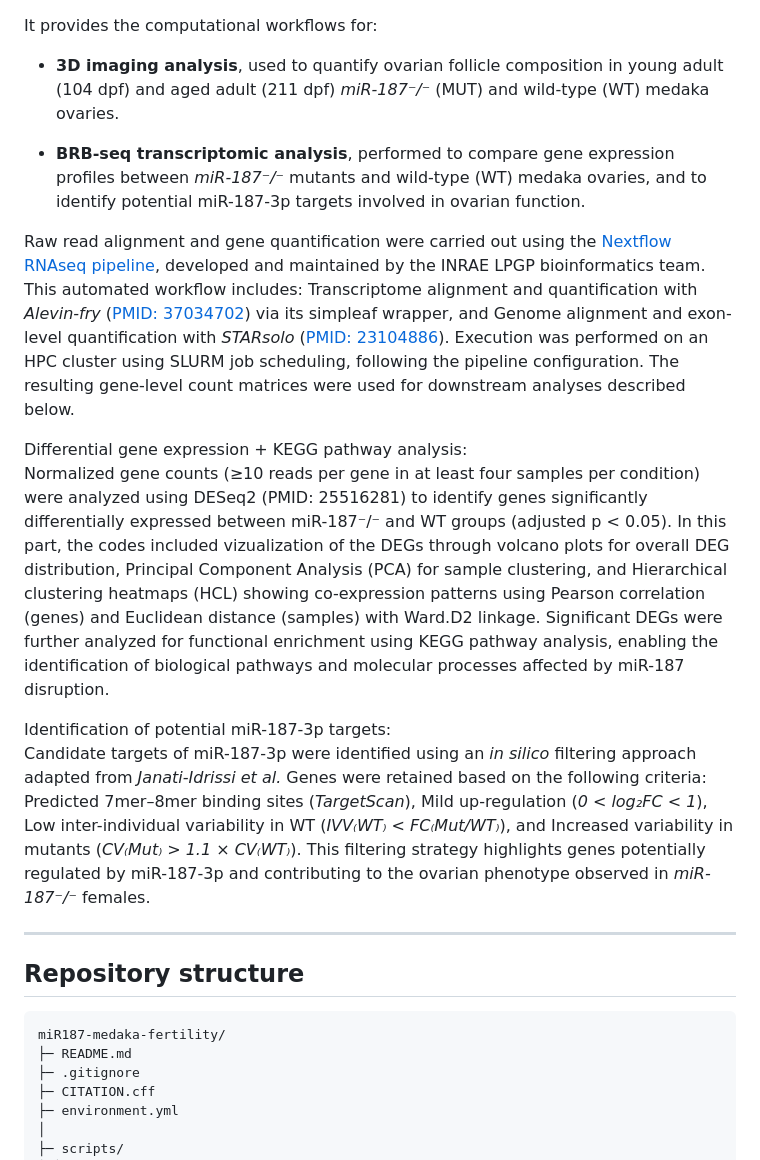
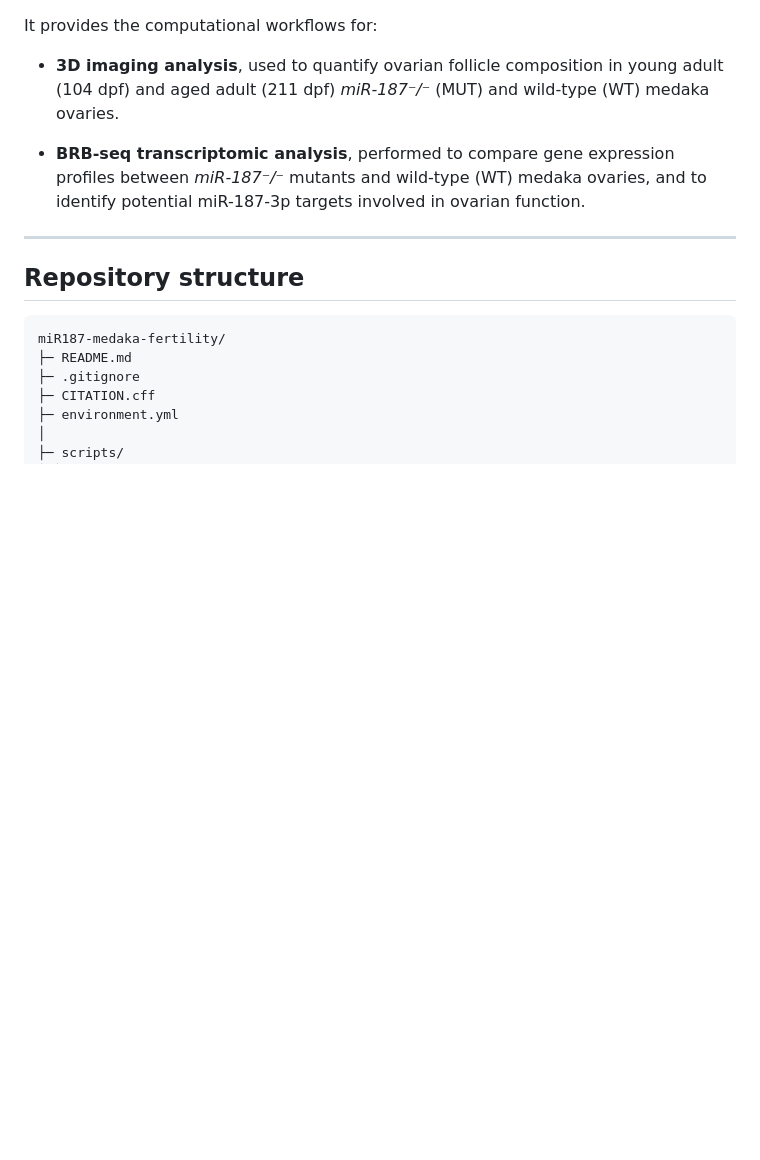
Before and after one commit to VThermes-LPGP/miR187_3D_image_and_BRB-seq_data_analysis, a Markdown page: README.md, the part around the change. Rendered like a GitHub page; blank space fills up the shorter version.

```diff
--- a/README.md
+++ b/README.md
@@ -5,20 +5,7 @@ It provides the computational workflows for:
 
 - **3D imaging analysis**, used to quantify ovarian follicle composition in young adult (104 dpf) and aged adult (211 dpf) *miR-187⁻/⁻* (MUT) and wild-type (WT) medaka ovaries.
 
-
-
 - **BRB-seq transcriptomic analysis**, performed to compare gene expression profiles between *miR-187⁻/⁻* mutants and wild-type (WT) medaka ovaries, and to identify potential miR-187-3p targets involved in ovarian function.
-
-Raw read alignment and gene quantification were carried out using the [Nextflow RNAseq pipeline](https://forgemia.inra.fr/lpgp/rnaseq), developed and maintained by the INRAE LPGP bioinformatics team. This automated workflow includes: Transcriptome alignment and quantification with *Alevin-fry* ([PMID: 37034702](https://pubmed.ncbi.nlm.nih.gov/37034702/)) via its simpleaf wrapper, and Genome alignment and exon-level quantification with *STARsolo* ([PMID: 23104886](https://pubmed.ncbi.nlm.nih.gov/23104886/)). Execution was performed on an HPC cluster using SLURM job scheduling, following the pipeline configuration. The resulting gene-level count matrices were used for downstream analyses described below.
-
-Differential gene expression + KEGG pathway analysis:
-Normalized gene counts (≥10 reads per gene in at least four samples per condition) were analyzed using DESeq2 (PMID: 25516281) to identify genes significantly differentially expressed between miR-187⁻/⁻ and WT groups (adjusted p < 0.05). In this part, the codes included vizualization of the DEGs through volcano plots for overall DEG distribution, Principal Component Analysis (PCA) for sample clustering, and Hierarchical clustering heatmaps (HCL) showing co-expression patterns using Pearson correlation (genes) and Euclidean distance (samples) with Ward.D2 linkage.
-Significant DEGs were further analyzed for functional enrichment using KEGG pathway analysis, enabling the identification of biological pathways and molecular processes affected by miR-187 disruption.
-
-Identification of potential miR-187-3p targets:
-Candidate targets of miR-187-3p were identified using an *in silico* filtering approach adapted from *Janati-Idrissi et al.*
-Genes were retained based on the following criteria: Predicted 7mer–8mer binding sites (*TargetScan*), Mild up-regulation (*0 < log₂FC < 1*), Low inter-individual variability in WT (*IVV₍WT₎ < FC₍Mut/WT₎*), and Increased variability in mutants (*CV₍Mut₎ > 1.1 × CV₍WT₎*).
-This filtering strategy highlights genes potentially regulated by miR-187-3p and contributing to the ovarian phenotype observed in *miR-187⁻/⁻* females.
 
 ---
 
```
